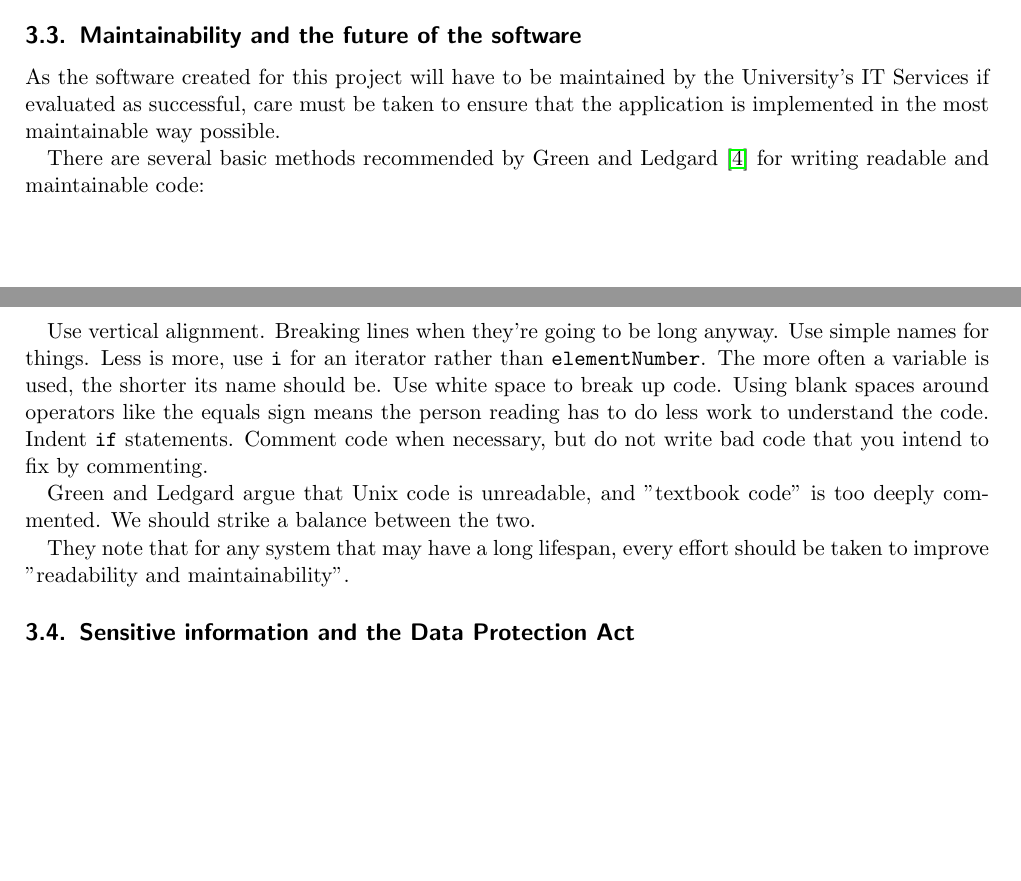
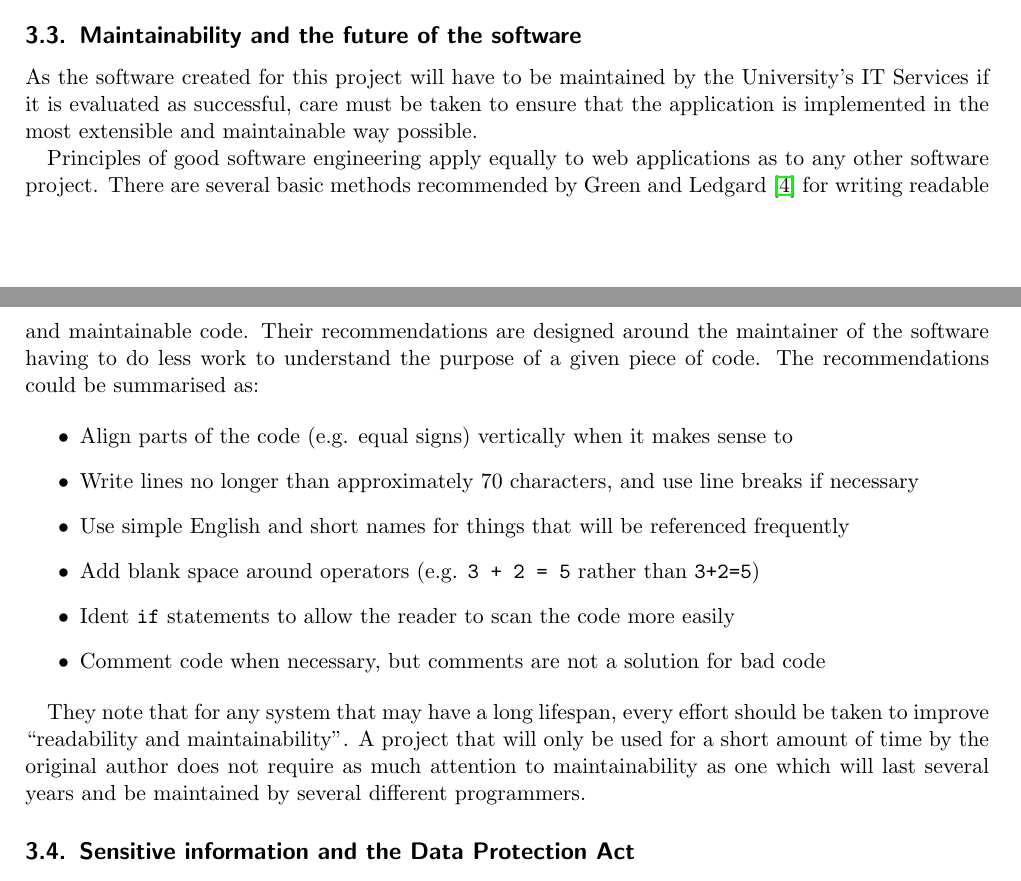
Before and after one commit to alexmuller/york-dissertation, a LaTeX paper (Project.tex): two parts of pages 5 and 6 of 11, joined at a grey line, cut so that both start at the same text, the shorter picture padded with empty space. Compiled offline with pdfLaTeX.

Commit message:
Expand Research section of maintainability

```diff
--- a/Project.tex
+++ b/Project.tex
@@ -224,15 +224,32 @@ We should draw an entity-relationship diagram.
 
 \subsection{Maintainability and the future of the software}
 
-As the software created for this project will have to be maintained by the University's IT Services if evaluated as successful, care must be taken to ensure that the application is implemented in the most maintainable way possible.
+As the software created for this project will have to be maintained by the
+University's IT Services if it is evaluated as successful, care must be taken
+to ensure that the application is implemented in the most extensible and
+maintainable way possible.
 
-There are several basic methods recommended by Green and Ledgard \cite{Green:2011:CGF:2063166.2063168} for writing readable and maintainable code:
+Principles of good software engineering apply equally to web applications as
+to any other software project. There are several basic methods recommended by
+Green and Ledgard \cite{Green:2011:CGF:2063166.2063168} for writing readable
+and maintainable code. Their recommendations are designed around the
+maintainer of the software having to do less work to understand the purpose of
+a given piece of code. The recommendations could be summarised as:
 
-Use vertical alignment. Breaking lines when they're going to be long anyway. Use simple names for things. Less is more, use \texttt{i} for an iterator rather than \texttt{elementNumber}. The more often a variable is used, the shorter its name should be. Use white space to break up code. Using blank spaces around operators like the equals sign means the person reading has to do less work to understand the code. Indent \texttt{if} statements. Comment code when necessary, but do not write bad code that you intend to fix by commenting.
+\begin{itemize}
+  \item Align parts of the code (e.g. equal signs) vertically when it makes sense to
+  \item Write lines no longer than approximately 70 characters, and use line breaks if necessary
+  \item Use simple English and short names for things that will be referenced frequently
+  \item Add blank space around operators (e.g. \texttt{3 + 2 = 5} rather than \texttt{3+2=5})
+  \item Ident \texttt{if} statements to allow the reader to scan the code more easily
+  \item Comment code when necessary, but comments are not a solution for bad code
+\end{itemize}
 
-Green and Ledgard argue that Unix code is unreadable, and "textbook code" is too deeply commented. We should strike a balance between the two.
-
-They note that for any system that may have a long lifespan, every effort should be taken to improve "readability and maintainability".
+They note that for any system that may have a long lifespan, every effort
+should be taken to improve ``readability and maintainability''. A project that
+will only be used for a short amount of time by the original author does not
+require as much attention to maintainability as one which will last several
+years and be maintained by several different programmers.
 
 \subsection{Sensitive information and the Data Protection Act}
 \label{sec:dataprotection}
```
Also changed, not shown: Project.pdf, Project.tex (2 more changed lines).
